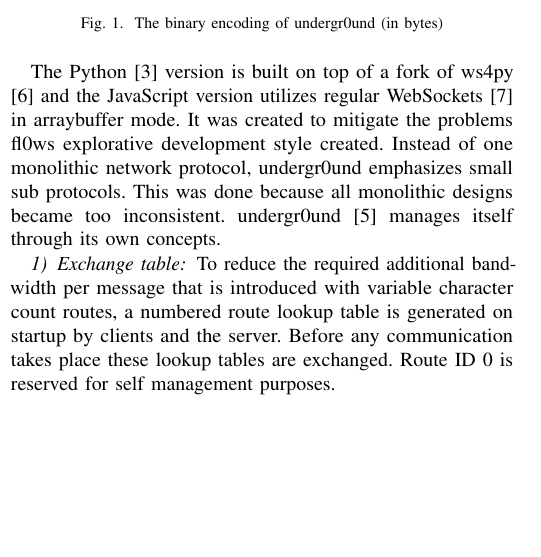
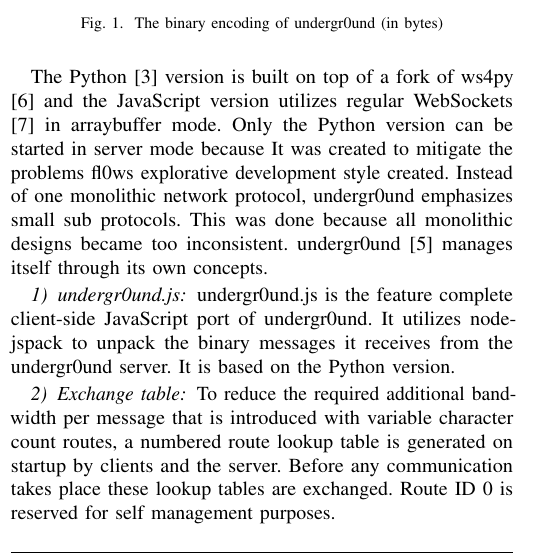
Before and after one commit to F-WuTS/fl0w-paper, a LaTeX paper (paper.tex): part of one column of page 1 of 2, cut so that both start at the same text, the shorter picture padded with empty space. Compiled offline with pdfLaTeX; a missing font is replaced by an installed copy or a similar font; a LaTeX package or settings file that is missing is left out.

Commit message:
Reworked undergr0und section

```diff
--- a/paper.tex
+++ b/paper.tex
@@ -102,7 +102,10 @@ It automatically converts data into a transferable format and prepends binary he
 \end{figure}
 
 
-The Python\cite{Python 3.3.6:Python Foundation} version is built on top of a fork of ws4py\cite{ws4py:Philip Trauner} and the JavaScript version utilizes regular WebSockets\cite{The WebSocket Protocol:A. Melnikov} in arraybuffer mode. It was created to mitigate the problems fl0ws explorative development style created. Instead of one monolithic network protocol, undergr0und emphasizes small sub protocols. This was done because all monolithic designs became too inconsistent. undergr0und\cite{undergr0und:Philip Trauner} manages itself through its own concepts.
+The Python\cite{Python 3.3.6:Python Foundation} version is built on top of a fork of ws4py\cite{ws4py:Philip Trauner} and the JavaScript version utilizes regular WebSockets\cite{The WebSocket Protocol:A. Melnikov} in arraybuffer mode. Only the Python version can be started in server mode because It was created to mitigate the problems fl0ws explorative development style created. Instead of one monolithic network protocol, undergr0und emphasizes small sub protocols. This was done because all monolithic designs became too inconsistent. undergr0und\cite{undergr0und:Philip Trauner} manages itself through its own concepts.
+
+\subsubsection{undergr0und.js}
+undergr0und.js is the feature complete client-side JavaScript port of undergr0und. It utilizes node-jspack to unpack the binary messages it receives from the undergr0und server. It is based on the Python version.
 
 \subsubsection{Exchange table}
 To reduce the required additional bandwidth per message that is introduced with variable character count routes, a numbered route lookup table is generated on startup by clients and the server. Before any communication takes place these lookup tables are exchanged. Route ID 0 is reserved for self management purposes.
```
